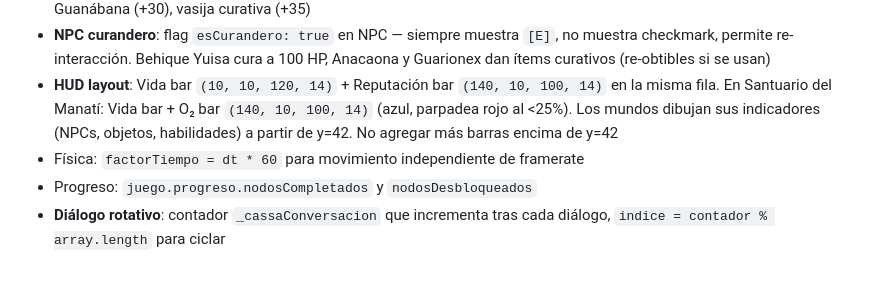
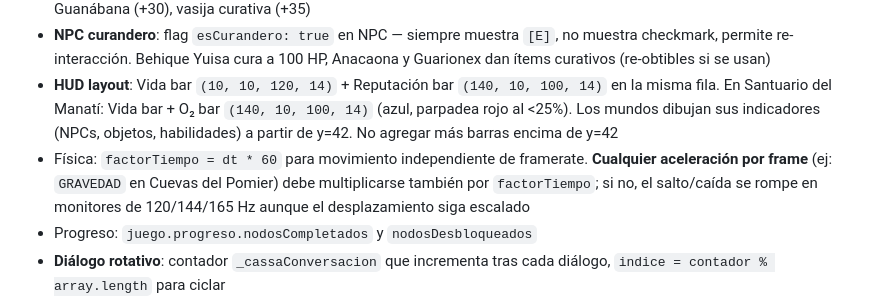
Before and after one commit to carlosmirandalevy/arclycee, a Markdown page: CLAUDE.md, the part around the change. Rendered like a GitHub page; blank space fills up the shorter version.

```diff
--- a/CLAUDE.md
+++ b/CLAUDE.md
@@ -102,7 +102,7 @@ El código debe ser legible por estudiantes de 13 años. Esto significa:
 - **Ítems curativos**: objetos con `{tipo: 'curacion', esUsable: true, valor: N}` se usan con E en inventario. Guanábana (+30), vasija curativa (+35)
 - **NPC curandero**: flag `esCurandero: true` en NPC — siempre muestra `[E]`, no muestra checkmark, permite re-interacción. Behique Yuisa cura a 100 HP, Anacaona y Guarionex dan ítems curativos (re-obtibles si se usan)
 - **HUD layout**: Vida bar `(10, 10, 120, 14)` + Reputación bar `(140, 10, 100, 14)` en la misma fila. En Santuario del Manatí: Vida bar + O₂ bar `(140, 10, 100, 14)` (azul, parpadea rojo al <25%). Los mundos dibujan sus indicadores (NPCs, objetos, habilidades) a partir de y=42. No agregar más barras encima de y=42
-- Física: `factorTiempo = dt * 60` para movimiento independiente de framerate
+- Física: `factorTiempo = dt * 60` para movimiento independiente de framerate. **Cualquier aceleración por frame** (ej: `GRAVEDAD` en Cuevas del Pomier) debe multiplicarse también por `factorTiempo`; si no, el salto/caída se rompe en monitores de 120/144/165 Hz aunque el desplazamiento siga escalado
 - Progreso: `juego.progreso.nodosCompletados` y `nodosDesbloqueados`
 - **Diálogo rotativo**: contador `_cassaConversacion` que incrementa tras cada diálogo, `indice = contador % array.length` para ciclar
 - **NPC mentor**: `esMentor: true` excluye del conteo de misión, siempre muestra [E] Hablar, nunca muestra checkmark
```
Also changed, not shown: CHANGELOG.md (+3 -0 lines).
